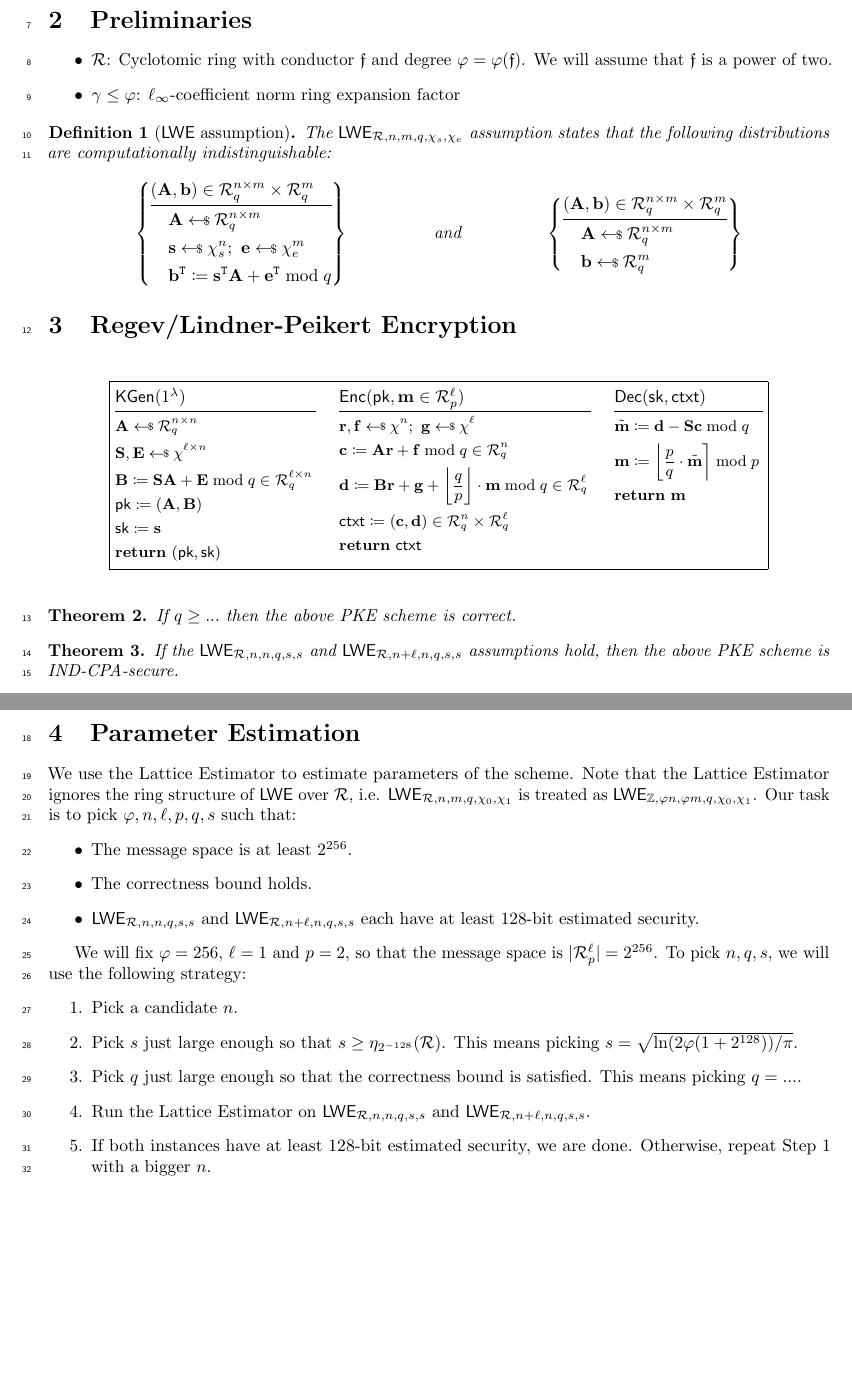
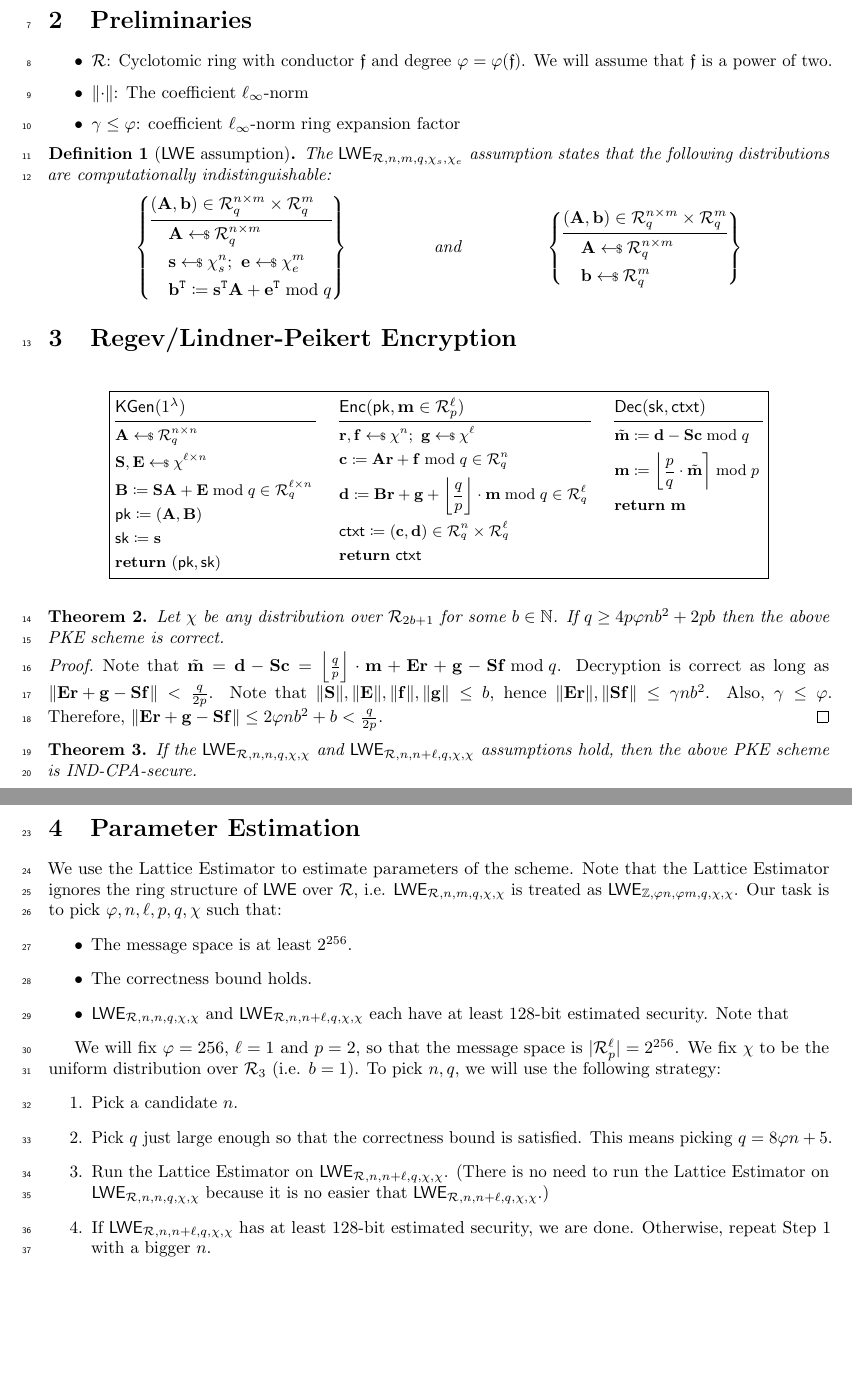
Before and after one commit to russell-lai/aalto-crypto-coding-workshop-2025, a LaTeX document (main.tex): two parts of pages 1 and 2 of 3, joined at a grey line, cut so that both start at the same text, the shorter picture padded with empty space. Compiled offline with pdfLaTeX; a LaTeX package or settings file that is missing is left out.

Commit message:
correctness bound

```diff
--- a/main.tex
+++ b/main.tex
@@ -204,8 +204,8 @@ Finally, we implement the scheme.
 
 \begin{itemize}
   \item $\ring$: Cyclotomic ring with conductor $\conductor$ and degree $\varphi = \varphi(\conductor)$. We will assume that $\conductor$ is a power of two.
-  \item $\gamma \leq \varphi$: $\ell_\infty$-coefficient norm ring expansion factor
-  % \item $\ddv_{\ring,s}$: Gaussian distribution over $\ring$ with parameter $s$ w.r.t. $\ell_2$-coefficient norm
+  \item $\norm{\cdot}$: The coefficient $\ell_\infty$-norm
+  \item $\gamma \leq \varphi$: coefficient $\ell_\infty$-norm ring expansion factor
 \end{itemize}
 
 \begin{definition}[$\LWE{}$ assumption]
@@ -268,13 +268,18 @@ Finally, we implement the scheme.
 \end{figure}
 
 \begin{theorem}
-  If $q \geq ...$ then the above PKE scheme is correct.
-\end{theorem}
-
-\begin{theorem}
-  If the $\LWE{\ring,n,n,q,s,s}$ and $\LWE{\ring,n+\ell,n,q,s,s}$ assumptions hold, then the above PKE scheme is IND-CPA-secure.
+  Let $\chi$ be any distribution over $\ring_{2b+1}$ for some $b \in \NN$.
+  If $q \geq 4 p \varphi n b^2 + 2 p b$ then the above PKE scheme is correct.
 \end{theorem}
 
 \begin{proof}
-  By the $\LWE{\ring,n,n,q,s,s}$ assumption, $\pk = (\mat{A}, \mat{B})$ is indistinguishable from uniform.
-  Then, by the $\LWE{\ring,n+\ell,n,q,s,s}$ assumption, $\ctxt = (\vec{c}, \vec{d})$ is indistinguishable from uniform.
+  Note that $\tilde{\vec{m}} = \vec{d} - \mat{S} \vec{c} = \floor{\frac{q}{p}} \cdot \vec{m} + \mat{E} \vec{r} + \vec{g} - \mat{S} \vec{f} \bmod q$.
+  Decryption is correct as long as $\norm{\mat{E} \vec{r} + \vec{g} - \mat{S} \vec{f}} < \frac{q}{2p}$.
+  Note that $\norm{\mat{S}}, \norm{\mat{E}}, \norm{\vec{f}}, \norm{\vec{g}} \leq b$, hence $\norm{\mat{E} \vec{r}}, \norm{\mat{S} \vec{f}} \leq \gamma n b^2$.
+  Also, $\gamma \leq \varphi$.
+  Therefore, $\norm{\mat{E} \vec{r} + \vec{g} - \mat{S} \vec{f}} \leq 2 \varphi n b^2 + b < \frac{q}{2p}$.
+\end{proof}
+
+\begin{theorem}
+  If the $\LWE{\ring,n,n,q,\chi,\chi}$ and $\LWE{\ring,n,n+\ell,q,\chi,\chi}$ assumptions hold, then the above PKE scheme is IND-CPA-secure.
+\end{theorem}
@@ -283,22 +292,22 @@ Finally, we implement the scheme.
 \section{Parameter Estimation}
 
 We use the Lattice Estimator to estimate parameters of the scheme.
-Note that the Lattice Estimator ignores the ring structure of $\LWE{}$ over $\ring$, i.e. $\LWE{\ring,n,m,q,\chi_0,\chi_1}$ is treated as $\LWE{\ZZ,\varphi n,\varphi m,q,\chi_0,\chi_1}$.
-Our task is to pick $\varphi, n, \ell, p, q, s$ such that:
+Note that the Lattice Estimator ignores the ring structure of $\LWE{}$ over $\ring$, i.e. $\LWE{\ring,n,m,q,\chi,\chi}$ is treated as $\LWE{\ZZ,\varphi n,\varphi m,q,\chi,\chi}$.
+Our task is to pick $\varphi, n, \ell, p, q, \chi$ such that:
 \begin{itemize}
   \item The message space is at least $2^{256}$.
   \item The correctness bound holds.
-  \item $\LWE{\ring,n,n,q,s,s}$ and $\LWE{\ring,n+\ell,n,q,s,s}$ each have at least 128-bit estimated security.
+  \item $\LWE{\ring,n,n,q,\chi,\chi}$ and $\LWE{\ring,n,n+\ell,q,\chi,\chi}$ each have at least 128-bit estimated security.  Note that
 \end{itemize}
 
 We will fix $\varphi = 256$, $\ell = 1$ and $p = 2$, so that the message space is $|\ring_p^\ell| = 2^{256}$.
-To pick $n, q, s$, we will use the following strategy:
+We fix $\chi$ to be the uniform distribution over $\ring_3$ (i.e. $b = 1$).
+To pick $n, q$, we will use the following strategy:
 \begin{enumerate}
   \item Pick a candidate $n$.
-  \item Pick $s$ just large enough so that $s \geq \eta_{2^{-128}}(\ring)$. This means picking $s = \sqrt{\ln(2\varphi (1+2^{128}))/\pi}$.
-  \item Pick $q$ just large enough so that the correctness bound is satisfied. This means picking $q = ...$.
-  \item Run the Lattice Estimator on $\LWE{\ring,n,n,q,s,s}$ and $\LWE{\ring,n+\ell,n,q,s,s}$.
-  \item If both instances have at least 128-bit estimated security, we are done. Otherwise, repeat Step 1 with a bigger $n$.
+  \item Pick $q$ just large enough so that the correctness bound is satisfied. This means picking $q = 8 \varphi n + 5$.
+  \item Run the Lattice Estimator on $\LWE{\ring,n,n+\ell,q,\chi,\chi}$. (There is no need to run the Lattice Estimator on $\LWE{\ring,n,n,q,\chi,\chi}$ because it is no easier that $\LWE{\ring,n,n+\ell,q,\chi,\chi}$.)
+  \item If $\LWE{\ring,n,n+\ell,q,\chi,\chi}$ has at least 128-bit estimated security, we are done. Otherwise, repeat Step 1 with a bigger $n$.
 \end{enumerate}
 
 
```
Also changed, not shown: main.tex (4 more changed lines).
